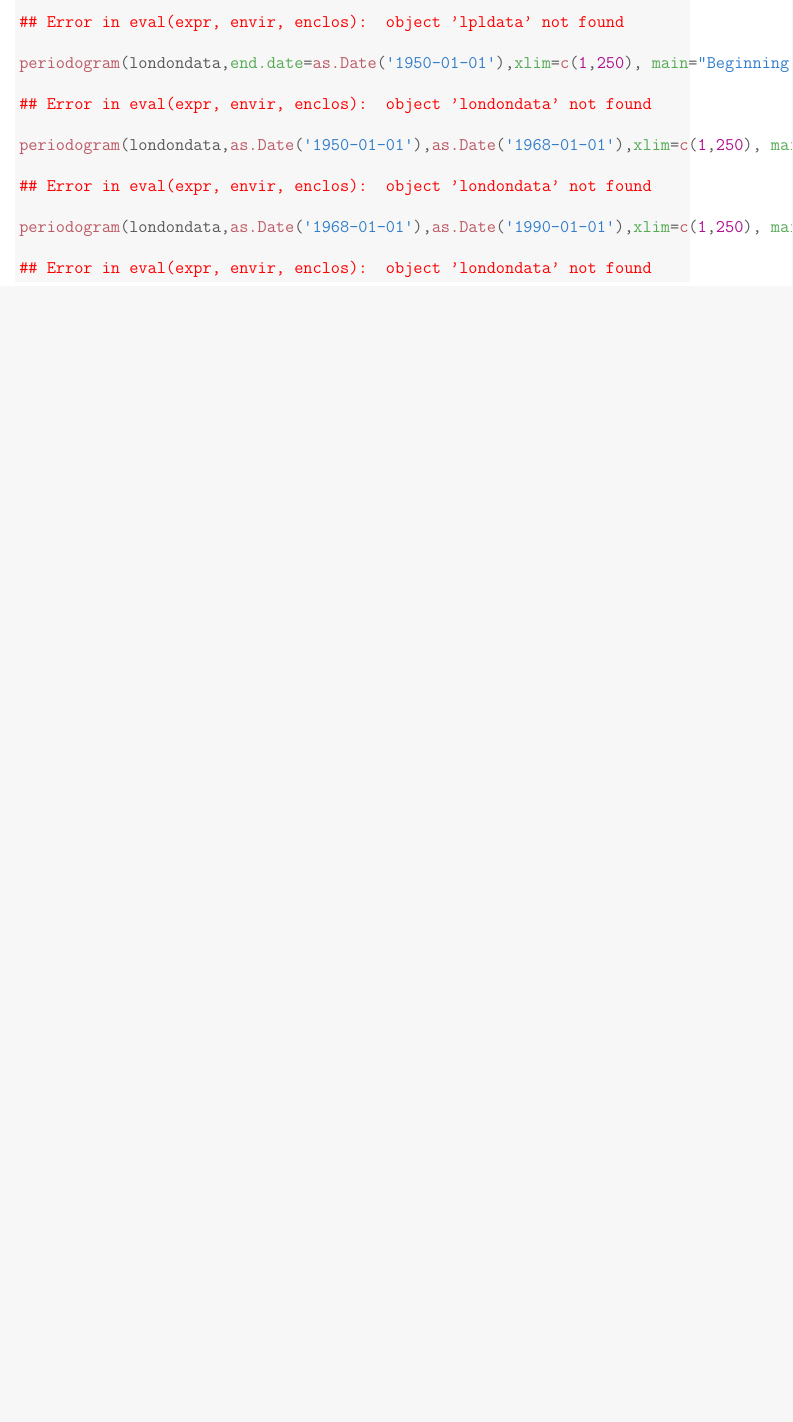
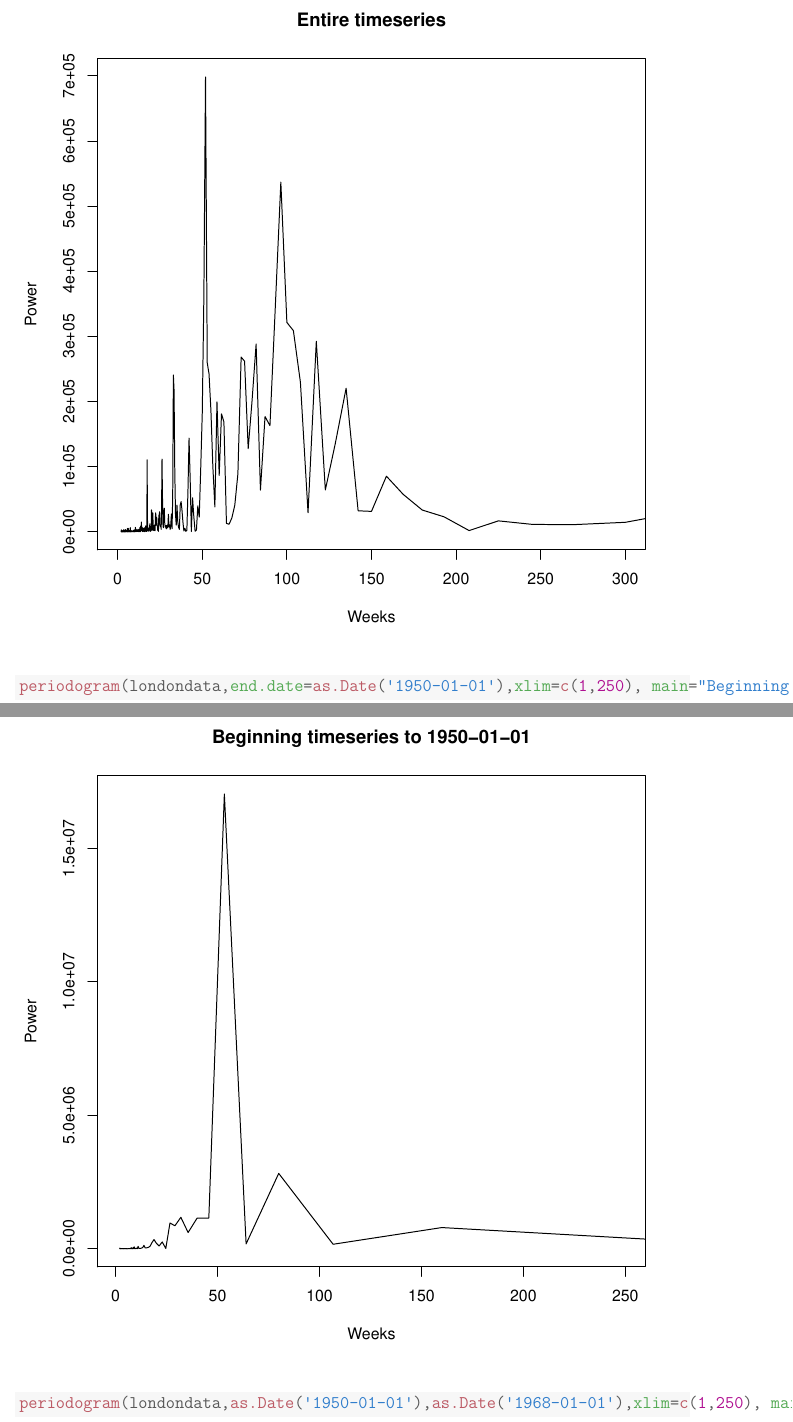
Before and after one commit to The-Infective-Collective/math4mb3, a LaTeX problem sheet (Assignment4/TheInfectiveCollective_4MB3_A4.tex): part of page 5 of 12 before the commit and two parts of pages 9 and 10 of 19 after it, the two joined at a grey line, cut at the place of the change, the shorter picture padded with empty space. The pictures show the PDF file Assignment4/TheInfectiveCollective_4MB3_A4.pdf that the author committed with the source.

Commit message:
recompiled

```diff
--- a/Assignment4/TheInfectiveCollective_4MB3_A4.tex
+++ b/Assignment4/TheInfectiveCollective_4MB3_A4.tex
@@ -181,9 +171,4 @@
 \definecolor{shadecolor}{rgb}{0.969, 0.969, 0.969}\color{fgcolor}\begin{kframe}
 \begin{alltt}
 \hlstd{londondata}\hlkwb{<-}\hlkwd{read.ymdc}\hlstd{(}\hlstr{'meas_uk__lon_1944-94_wk.csv'}\hlstd{)} \hlcom{#load london time series using function from 1a(i)}
-\end{alltt}
-
-
-{\ttfamily\noindent\bfseries\color{errorcolor}{\#\# Error in eval(expr, envir, enclos): could not find function "{}str\_c"{}}}\begin{alltt}
 \hlkwd{plot}\hlstd{(londondata}\hlopt{$}\hlstd{date, londondata}\hlopt{$}\hlstd{cases)}
-\end{alltt}
@@ -198,25 +180,16 @@
 \hlkwd{par}\hlstd{(}\hlkwc{mfrow}\hlstd{=}\hlkwd{c}\hlstd{(}\hlnum{2}\hlstd{,}\hlnum{2}\hlstd{))} \hlcom{#create multiplot. two columns and two rows}
 
 \hlkwd{periodogram}\hlstd{(londondata,}\hlkwc{xlim}\hlstd{=}\hlkwd{c}\hlstd{(}\hlnum{0}\hlstd{,}\hlnum{250}\hlstd{),} \hlkwc{main}\hlstd{=}\hlstr{"Entire time series"}\hlstd{)}
-\end{alltt}
 
+\hlkwd{periodogram}\hlstd{(londondata,}\hlkwc{end.date}\hlstd{=}\hlkwd{as.Date}\hlstd{(}\hlstr{'1950-01-01'}\hlstd{),}\hlkwc{xlim}\hlstd{=}\hlkwd{c}\hlstd{(}\hlnum{1}\hlstd{,}\hlnum{250}\hlstd{),} \hlkwc{main}\hlstd{=}\hlstr{"Beginning timeseries to 1950-01-01"}\hlstd{,}\hlkwc{xlab}\hlstd{=}\hlstr{"Weeks"}\hlstd{,} \hlkwc{ylab}\hlstd{=}\hlstr{"Power"}\hlstd{)}
 
-{\ttfamily\noindent\bfseries\color{errorcolor}{\#\# Error in eval(expr, envir, enclos): object 'londondata' not found}}\begin{alltt}
-\hlkwd{periodogram}\hlstd{(londondata,}\hlkwc{end.date}\hlstd{=}\hlkwd{as.Date}\hlstd{(}\hlstr{'1950-01-01'}\hlstd{),}\hlkwc{xlim}\hlstd{=}\hlkwd{c}\hlstd{(}\hlnum{1}\hlstd{,}\hlnum{250}\hlstd{),} \hlkwc{main}\hlstd{=}\hlstr{"Beginning timeseries to 1950-01-01"}\hlstd{,}\hlkwc{xlab}\hlstd{=}\hlstr{"Weeks"}\hlstd{,} \hlkwc{ylab}\hlstd{=}\hlstr{"Power"}\hlstd{)}
-\end{alltt}
+\hlkwd{periodogram}\hlstd{(londondata,}\hlkwd{as.Date}\hlstd{(}\hlstr{'1950-01-01'}\hlstd{),}\hlkwd{as.Date}\hlstd{(}\hlstr{'1975-01-01'}\hlstd{),}\hlkwc{xlim}\hlstd{=}\hlkwd{c}\hlstd{(}\hlnum{1}\hlstd{,}\hlnum{250}\hlstd{),} \hlkwc{main}\hlstd{=}\hlstr{"1950-01-01 to 1975-01-01"}\hlstd{,}\hlkwc{xlab}\hlstd{=}\hlstr{"Weeks"}\hlstd{,} \hlkwc{ylab}\hlstd{=}\hlstr{"Power"}\hlstd{)}
 
-
-{\ttfamily\noindent\bfseries\color{errorcolor}{\#\# Error in eval(expr, envir, enclos): object 'londondata' not found}}\begin{alltt}
-\hlkwd{periodogram}\hlstd{(londondata,}\hlkwd{as.Date}\hlstd{(}\hlstr{'1950-01-01'}\hlstd{),}\hlkwd{as.Date}\hlstd{(}\hlstr{'1975-01-01'}\hlstd{),}\hlkwc{xlim}\hlstd{=}\hlkwd{c}\hlstd{(}\hlnum{1}\hlstd{,}\hlnum{250}\hlstd{),} \hlkwc{main}\hlstd{=}\hlstr{"1950-01-01 to 1975-01-01"}\hlstd{,}\hlkwc{xlab}\hlstd{=}\hlstr{"Weeks"}\hlstd{,} \hlkwc{ylab}\hlstd{=}\hlstr{"Power"}\hlstd{)}
-\end{alltt}
-
-
-{\ttfamily\noindent\bfseries\color{errorcolor}{\#\# Error in eval(expr, envir, enclos): object 'londondata' not found}}\begin{alltt}
 \hlkwd{periodogram}\hlstd{(londondata,}\hlkwd{as.Date}\hlstd{(}\hlstr{'1975-01-01'}\hlstd{),}\hlkwd{as.Date}\hlstd{(}\hlstr{'1990-01-01'}\hlstd{),}\hlkwc{xlim}\hlstd{=}\hlkwd{c}\hlstd{(}\hlnum{1}\hlstd{,}\hlnum{250}\hlstd{),} \hlkwc{main}\hlstd{=}\hlstr{"1975-01-01 to 1990-01-01"}\hlstd{,}\hlkwc{xlab}\hlstd{=}\hlstr{"Weeks"}\hlstd{,} \hlkwc{ylab}\hlstd{=}\hlstr{"Power"}\hlstd{)}
 \end{alltt}
+\end{kframe}
+\includegraphics[width=\maxwidth]{figure/unnamed-chunk-4-2}
 
-
-{\ttfamily\noindent\bfseries\color{errorcolor}{\#\# Error in eval(expr, envir, enclos): object 'londondata' not found}}\end{kframe}
 \end{knitrout}
 
 {\color{blue}{Next, we perform analysis on the Liverpool time series. Again, our first step is to plot the time series, as well as a plot smoothed by a 10 week moving average. Based on this smoothed data, we identify intervals of interest again, which will be tweaked and investigated with periodograms. These intervals identified are from the beginning of the data set to 1950, from 1950 until just before 1970, and from just before 1970 until the end of the time series. Our first plot is a periodogram of the whole time series. In this plot, we can see that the patterns across the whole time series aren't as clear as in the London data series. However, there appear to be strong 1 year and 2 year cycles despite some other less significant cycles present. We then investigate the intervals of interest which we identified through visual patterns in the moving average plot. First, we looked at the time interval from the beginning of the time series until 1 January 1950. The periodogram for this time revealed that the the strongest cycle in this time was around 1 year. Next, we found that the strongest cycle in the time period from 1 January 1950 until 1 January 1968 was two years. However, there was also a weak 1 year cycle present. Finally, in the time period from 1 January 1968 until the end of the data set, we find that the most power is around the 130 week mark. However, there is also a significant amount of power aroudn the 50 week mark.}}
@@ -225,9 +198,5 @@
 \begin{alltt}
 \hlcom{#Perform analysis on the lpl time series}
 \hlstd{lpldata}\hlkwb{<-}\hlkwd{read.ymdc}\hlstd{(}\hlstr{'meas_uk__lpl_1944-94_wk.csv'}\hlstd{)} \hlcom{#load liverpool time series}
-\end{alltt}
-
-
-{\ttfamily\noindent\bfseries\color{errorcolor}{\#\# Error in eval(expr, envir, enclos): could not find function "{}str\_c"{}}}\begin{alltt}
 \hlkwd{plot}\hlstd{(lpldata}\hlopt{$}\hlstd{date, lpldata}\hlopt{$}\hlstd{cases)}
 \end{alltt}
@@ -246,19 +213,21 @@
-{\ttfamily\noindent\bfseries\color{errorcolor}{\#\# Error in eval(expr, envir, enclos): object 'lpldata' not found}}\begin{alltt}
+\end{kframe}
+\includegraphics[width=\maxwidth]{figure/unnamed-chunk-5-3}
+\begin{kframe}\begin{alltt}
 \hlkwd{periodogram}\hlstd{(londondata,}\hlkwc{end.date}\hlstd{=}\hlkwd{as.Date}\hlstd{(}\hlstr{'1950-01-01'}\hlstd{),}\hlkwc{xlim}\hlstd{=}\hlkwd{c}\hlstd{(}\hlnum{1}\hlstd{,}\hlnum{250}\hlstd{),} \hlkwc{main}\hlstd{=}\hlstr{"Beginning timeseries to 1950-01-01"}\hlstd{,}\hlkwc{xlab}\hlstd{=}\hlstr{"Weeks"}\hlstd{,} \hlkwc{ylab}\hlstd{=}\hlstr{"Power"}\hlstd{)}
 \end{alltt}
-
-
-{\ttfamily\noindent\bfseries\color{errorcolor}{\#\# Error in eval(expr, envir, enclos): object 'londondata' not found}}\begin{alltt}
+\end{kframe}
+\includegraphics[width=\maxwidth]{figure/unnamed-chunk-5-4}
+\begin{kframe}\begin{alltt}
 \hlkwd{periodogram}\hlstd{(londondata,}\hlkwd{as.Date}\hlstd{(}\hlstr{'1950-01-01'}\hlstd{),}\hlkwd{as.Date}\hlstd{(}\hlstr{'1968-01-01'}\hlstd{),}\hlkwc{xlim}\hlstd{=}\hlkwd{c}\hlstd{(}\hlnum{1}\hlstd{,}\hlnum{250}\hlstd{),} \hlkwc{main}\hlstd{=}\hlstr{"1950-01-01 to 1968-01-01"}\hlstd{,}\hlkwc{xlab}\hlstd{=}\hlstr{"Weeks"}\hlstd{,} \hlkwc{ylab}\hlstd{=}\hlstr{"Power"}\hlstd{)} \hlcom{#strongest 2 year cycle. slightly less strong 1 year cycle}
 \end{alltt}
-
-
-{\ttfamily\noindent\bfseries\color{errorcolor}{\#\# Error in eval(expr, envir, enclos): object 'londondata' not found}}\begin{alltt}
+\end{kframe}
+\includegraphics[width=\maxwidth]{figure/unnamed-chunk-5-5}
+\begin{kframe}\begin{alltt}
 \hlkwd{periodogram}\hlstd{(londondata,}\hlkwd{as.Date}\hlstd{(}\hlstr{'1968-01-01'}\hlstd{),}\hlkwd{as.Date}\hlstd{(}\hlstr{'1990-01-01'}\hlstd{),}\hlkwc{xlim}\hlstd{=}\hlkwd{c}\hlstd{(}\hlnum{1}\hlstd{,}\hlnum{250}\hlstd{),} \hlkwc{main}\hlstd{=}\hlstr{"1968-01-01 to End of Time Series"}\hlstd{,}\hlkwc{xlab}\hlstd{=}\hlstr{"Weeks"}\hlstd{,} \hlkwc{ylab}\hlstd{=}\hlstr{"Power"}\hlstd{)}  \hlcom{#strong 3 year cycle. less strong 1 year cycle}
 \end{alltt}
+\end{kframe}
+\includegraphics[width=\maxwidth]{figure/unnamed-chunk-5-6}
 
-
-{\ttfamily\noindent\bfseries\color{errorcolor}{\#\# Error in eval(expr, envir, enclos): object 'londondata' not found}}\end{kframe}
 \end{knitrout}
 
 \end{enumerate}
```
Also changed, not shown: Assignment4/TheInfectiveCollective_4MB3_A4.pdf, Assignment4/TheInfectiveCollective_4MB3_A4.tex (55 more changed lines).
